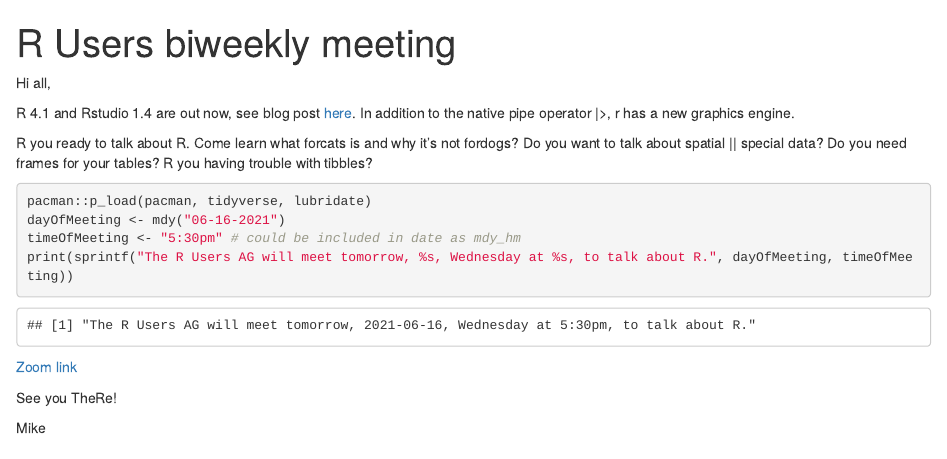
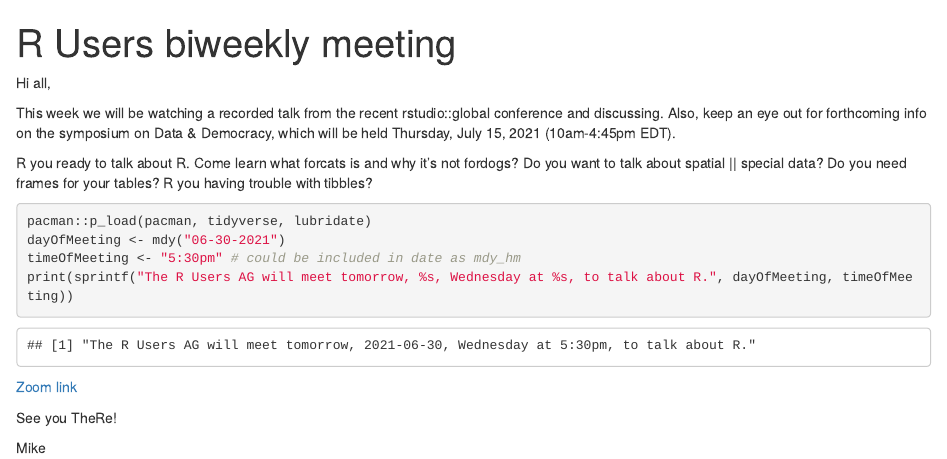
Before and after one commit to AAAS-STPF-R-AG/gerrymandering, an R Markdown document (Email_format/Biweekly_email.Rmd): the page in a window 1100 px wide, from its top. Rendered offline with R 4.5, knitr and Pandoc, with nearby package versions.

Commit message:
new week, new email

````diff
--- a/Email_format/Biweekly_email.Rmd
+++ b/Email_format/Biweekly_email.Rmd
@@ -9,13 +9,13 @@ knitr::opts_chunk$set(echo = TRUE)
 
 Hi all,
 
-R 4.1 and Rstudio 1.4 are out now, see blog post [here](https://blog.rstudio.com/2021/06/09/rstudio-v1-4-update-whats-new/). In addition to the native pipe operator |>, r has a new graphics engine.
+This week we will be watching a recorded talk from the recent rstudio::global conference and discussing. Also, keep an eye out for forthcoming info on the symposium on Data & Democracy, which will be held Thursday, July 15, 2021 (10am-4:45pm EDT).
 
 R you ready to talk about R. Come learn what forcats is and why it's not fordogs? Do you want to talk about spatial || special data? Do you need frames for your tables? R you having trouble with tibbles?
 
 ```{r}
 pacman::p_load(pacman, tidyverse, lubridate)
-dayOfMeeting <- mdy("06-16-2021")
+dayOfMeeting <- mdy("06-30-2021")
 timeOfMeeting <- "5:30pm" # could be included in date as mdy_hm
 print(sprintf("The R Users AG will meet tomorrow, %s, Wednesday at %s, to talk about R.", dayOfMeeting, timeOfMeeting))
 ```
````
